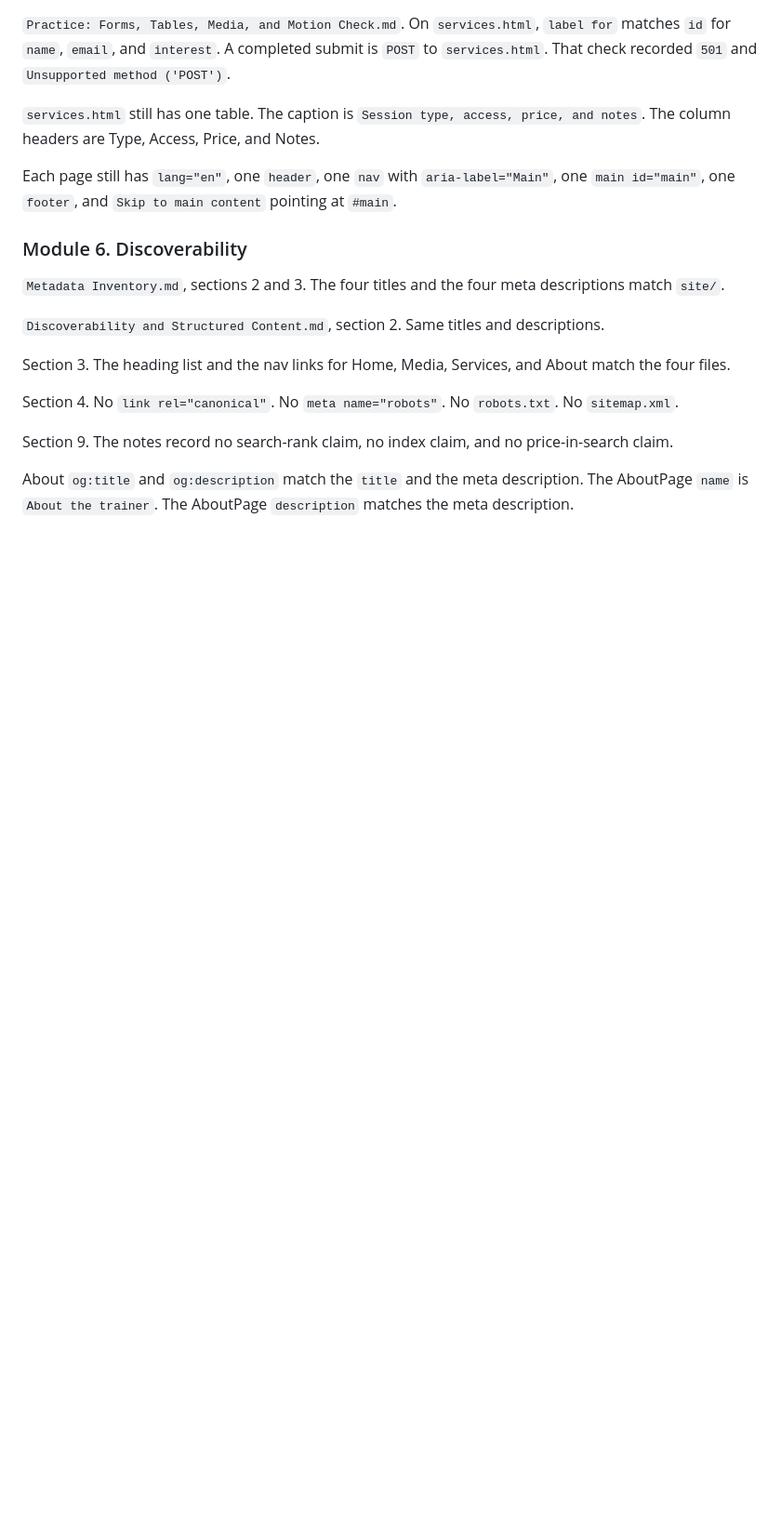
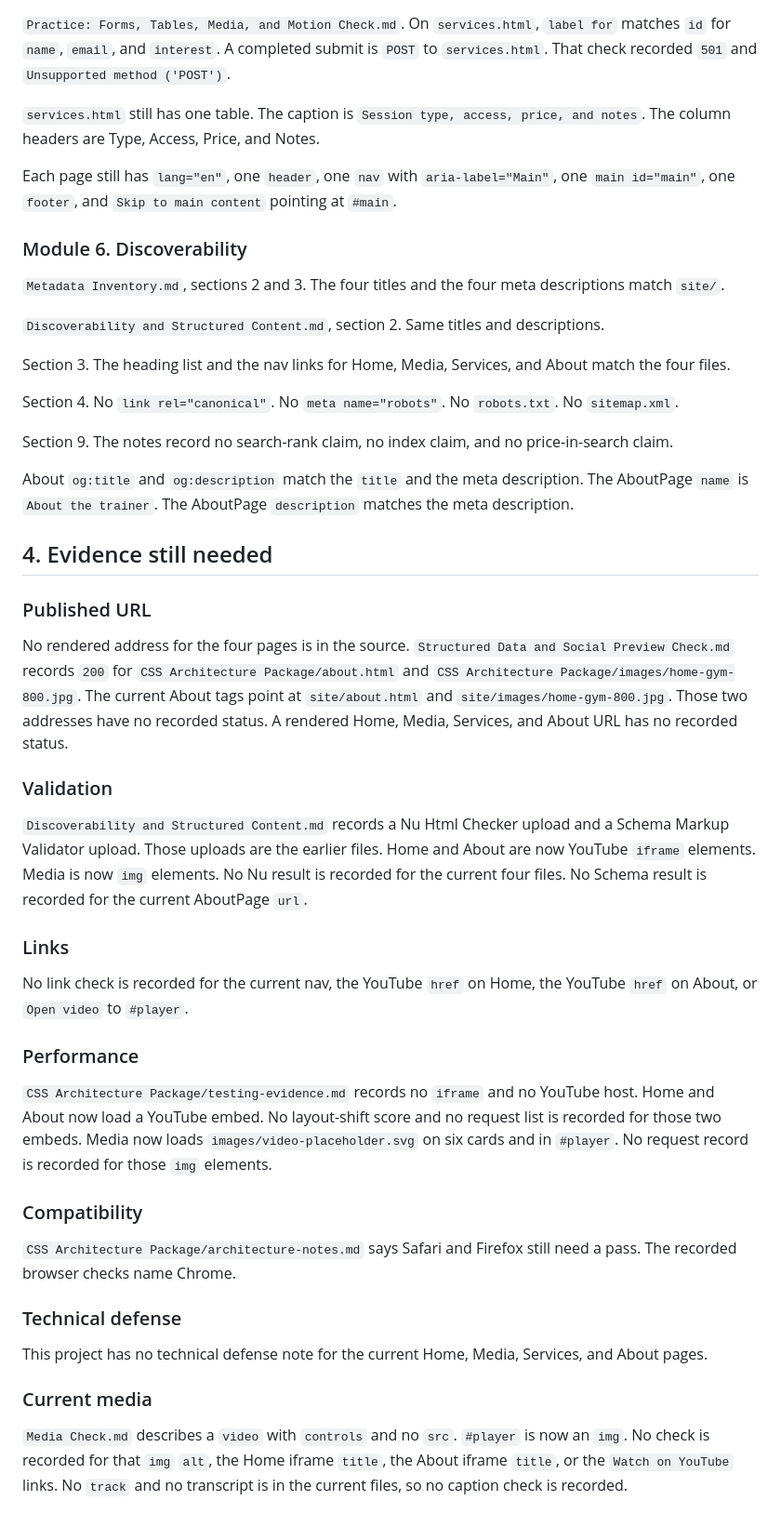
Before and after one commit to vandyparkes/capstone-project, a Markdown page: Release Plan.md, the part around the change. Shown at 93% size. GitHub-like rendering; blank space fills up the shorter version.

Commit message:
Evidence still needed
Release checks, published URL checks, validation, links, performance, compatibility, or technical defense items still missing

```diff
--- a/Release Plan.md
+++ b/Release Plan.md
@@ -88,3 +88,33 @@ Section 4. No `link rel="canonical"`. No `meta name="robots"`. No `robots.txt`.
 Section 9. The notes record no search-rank claim, no index claim, and no price-in-search claim.
 
 About `og:title` and `og:description` match the `title` and the meta description. The AboutPage `name` is `About the trainer`. The AboutPage `description` matches the meta description.
+
+## 4. Evidence still needed
+
+### Published URL
+
+No rendered address for the four pages is in the source. `Structured Data and Social Preview Check.md` records `200` for `CSS Architecture Package/about.html` and `CSS Architecture Package/images/home-gym-800.jpg`. The current About tags point at `site/about.html` and `site/images/home-gym-800.jpg`. Those two addresses have no recorded status. A rendered Home, Media, Services, and About URL has no recorded status.
+
+### Validation
+
+`Discoverability and Structured Content.md` records a Nu Html Checker upload and a Schema Markup Validator upload. Those uploads are the earlier files. Home and About are now YouTube `iframe` elements. Media is now `img` elements. No Nu result is recorded for the current four files. No Schema result is recorded for the current AboutPage `url`.
+
+### Links
+
+No link check is recorded for the current nav, the YouTube `href` on Home, the YouTube `href` on About, or `Open video` to `#player`.
+
+### Performance
+
+`CSS Architecture Package/testing-evidence.md` records no `iframe` and no YouTube host. Home and About now load a YouTube embed. No layout-shift score and no request list is recorded for those two embeds. Media now loads `images/video-placeholder.svg` on six cards and in `#player`. No request record is recorded for those `img` elements.
+
+### Compatibility
+
+`CSS Architecture Package/architecture-notes.md` says Safari and Firefox still need a pass. The recorded browser checks name Chrome.
+
+### Technical defense
+
+This project has no technical defense note for the current Home, Media, Services, and About pages.
+
+### Current media
+
+`Media Check.md` describes a `video` with `controls` and no `src`. `#player` is now an `img`. No check is recorded for that `img` `alt`, the Home iframe `title`, the About iframe `title`, or the `Watch on YouTube` links. No `track` and no transcript is in the current files, so no caption check is recorded.
```
